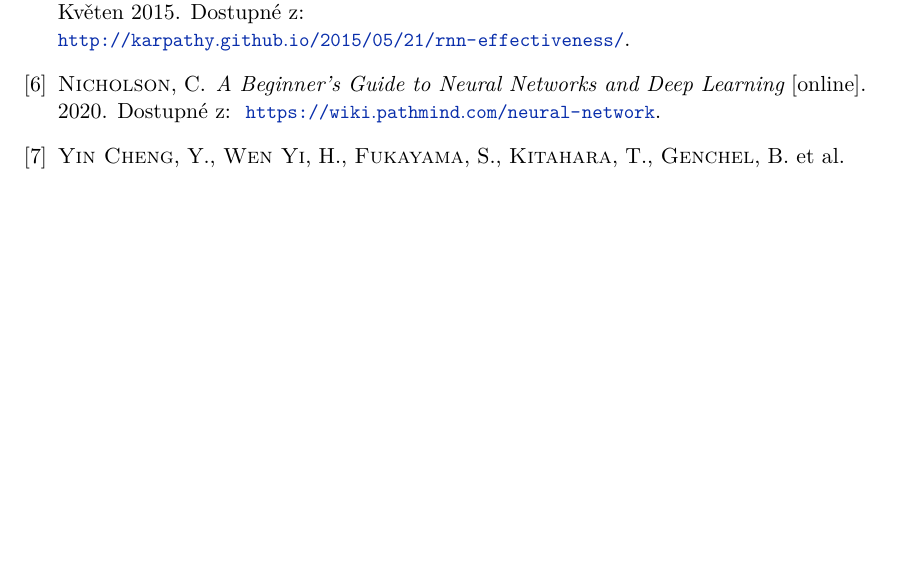
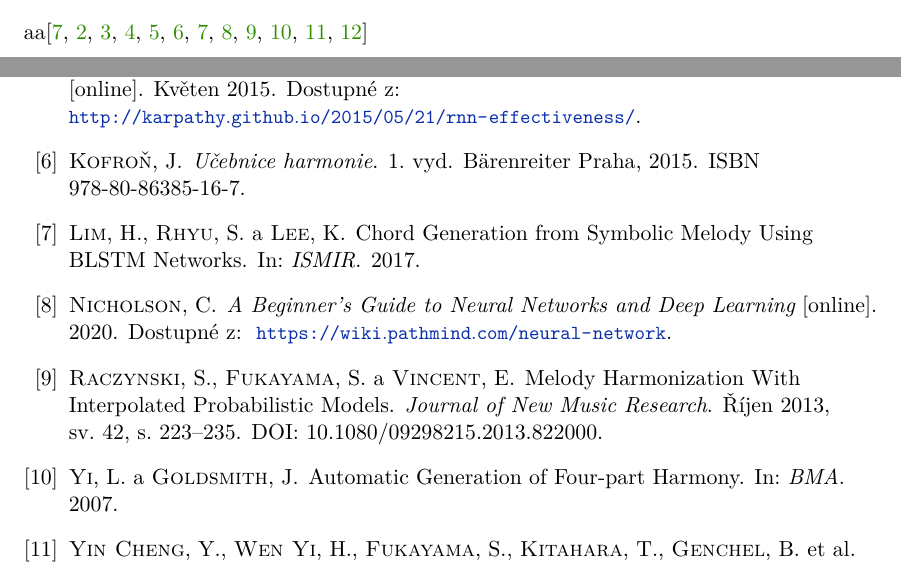
Before and after one commit to mbobcik/Automatic-Harmony-Generation, a LaTeX thesis (thesis/xbobci00-Automaticke-generovani-harmonie.tex, which reads thesis/xbobci00-Automaticke-generovani-harmonie-01-kapitoly-chapters.tex): part of page 21 of 21 before the commit and two parts of pages 19 and 21 of 21 after it, the two joined at a grey line, cut at the place of the change, the shorter picture padded with empty space. Compiled offline with pdfLaTeX.

Commit message:
Vygenerování literatury do pdf kvuli prezentaci

```diff
--- a/thesis/xbobci00-Automaticke-generovani-harmonie-01-kapitoly-chapters.tex
+++ b/thesis/xbobci00-Automaticke-generovani-harmonie-01-kapitoly-chapters.tex
@@ -368,7 +368,7 @@ Rekurentní sítě umožňují mít takovou sekvenci jako vstup i jako výstup.\
 % diskuse výsledků
 % jak je použít
 % srovnání s cizími pracemi a papery
-
+aa\cite{Lim_BLSTM-nets,cmiral,fujishima,Goodfellow-et-al-2016,Karpathy_RNNs,kofron,Lim_BLSTM-nets,Nicholson_NeuralNets,Raczynski,Yi_fourpart-harmony,YinCheng_comparativeStudy,zenkl}
 \chapter{Závěr}
 \label{zaver}
 % shrnutí práce
```
